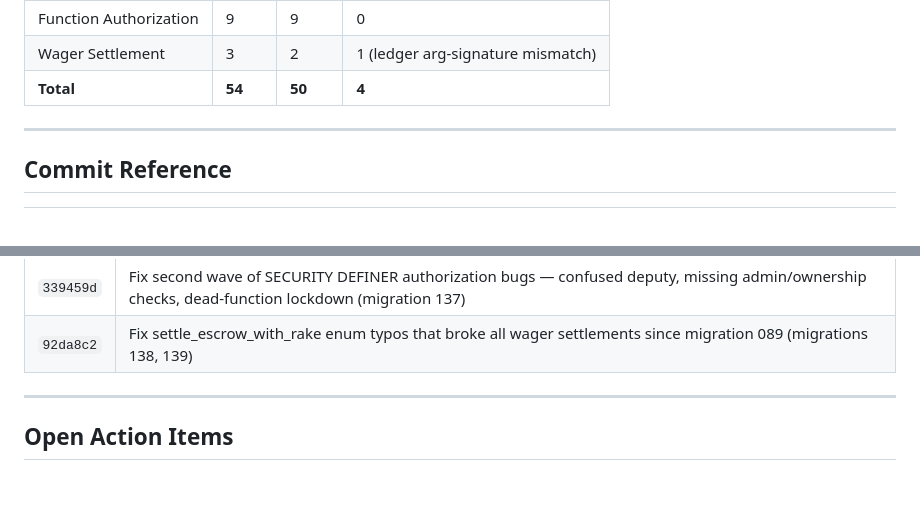
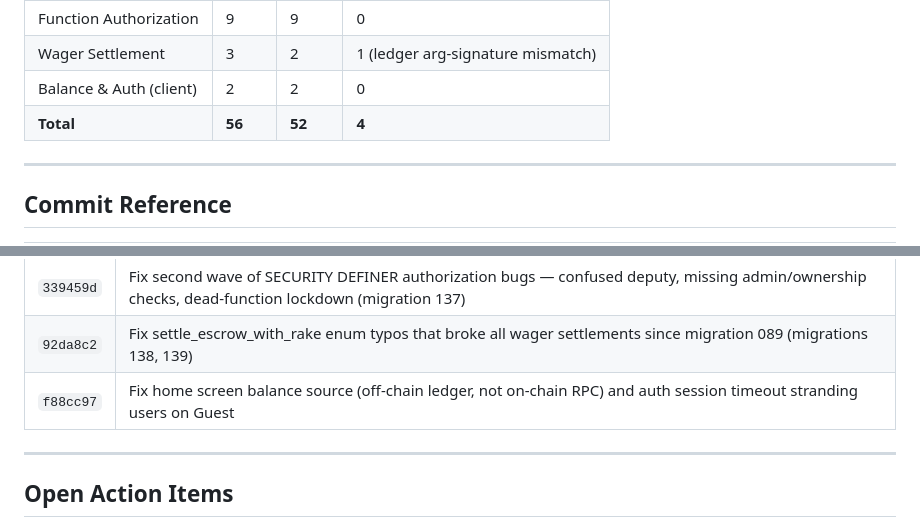
Before and after one commit to kyllmara/Treasure-Chess-KyllRevisionV1, a Markdown page: ISSUES.md, 2 parts joined by grey strips. GitHub-like rendering; blank space fills up the shorter version.

```diff
--- a/ISSUES.md
+++ b/ISSUES.md
@@ -844,7 +908,8 @@ open pending that decision.
 | Matchmaking | 9 | 8 | 1 (MATCH-05 dead code) |
 | Function Authorization | 9 | 9 | 0 |
 | Wager Settlement | 3 | 2 | 1 (ledger arg-signature mismatch) |
-| **Total** | **54** | **50** | **4** |
+| Balance & Auth (client) | 2 | 2 | 0 |
+| **Total** | **56** | **52** | **4** |
 
 ---
 
@@ -870,6 +935,7 @@ open pending that decision.
 | `8ae1f98` | Lock down SECURITY DEFINER RPC functions missing caller-identity checks (migration 136) |
 | `339459d` | Fix second wave of SECURITY DEFINER authorization bugs — confused deputy, missing admin/ownership checks, dead-function lockdown (migration 137) |
 | `92da8c2` | Fix settle_escrow_with_rake enum typos that broke all wager settlements since migration 089 (migrations 138, 139) |
+| `f88cc97` | Fix home screen balance source (off-chain ledger, not on-chain RPC) and auth session timeout stranding users on Guest |
 
 ---
 
```
Also changed, not shown: other parts of ISSUES.md (+64 -0 lines).
